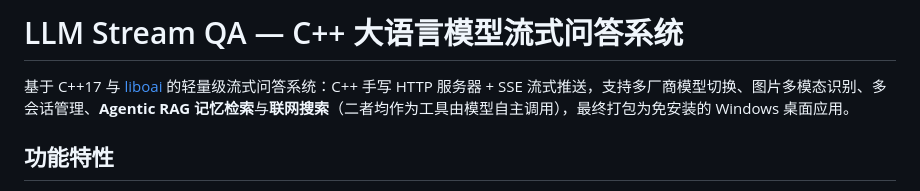
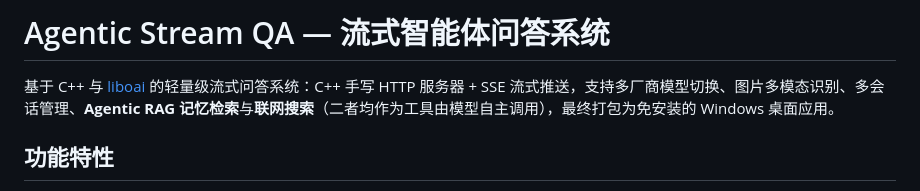
Before and after one commit to zzzp-30/llm-stream-qa-cpp, a Markdown page: README.md, the part around the change. GitHub-like rendering.

Commit message:
Rename project to Agentic Stream QA; remove C++17 from title

```diff
--- a/README.md
+++ b/README.md
@@ -1,6 +1,6 @@
-# LLM Stream QA — C++ 大语言模型流式问答系统
+# Agentic Stream QA — 流式智能体问答系统
 
-基于 C++17 与 [liboai](https://github.com/D7EAD/liboai) 的轻量级流式问答系统：C++ 手写 HTTP 服务器 + SSE 流式推送，支持多厂商模型切换、图片多模态识别、多会话管理、**Agentic RAG 记忆检索**与**联网搜索**（二者均作为工具由模型自主调用），最终打包为免安装的 Windows 桌面应用。
+基于 C++ 与 [liboai](https://github.com/D7EAD/liboai) 的轻量级流式问答系统：C++ 手写 HTTP 服务器 + SSE 流式推送，支持多厂商模型切换、图片多模态识别、多会话管理、**Agentic RAG 记忆检索**与**联网搜索**（二者均作为工具由模型自主调用），最终打包为免安装的 Windows 桌面应用。
 
 ## 功能特性
 
```
